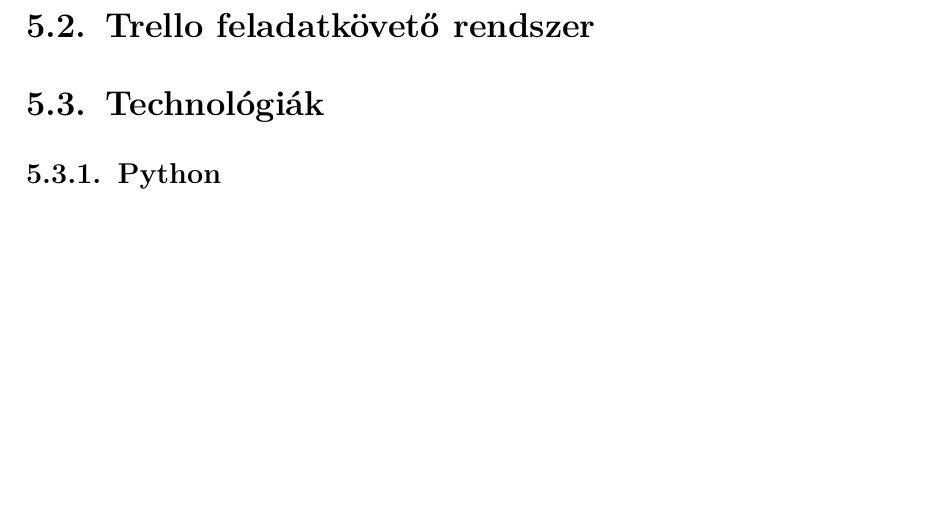
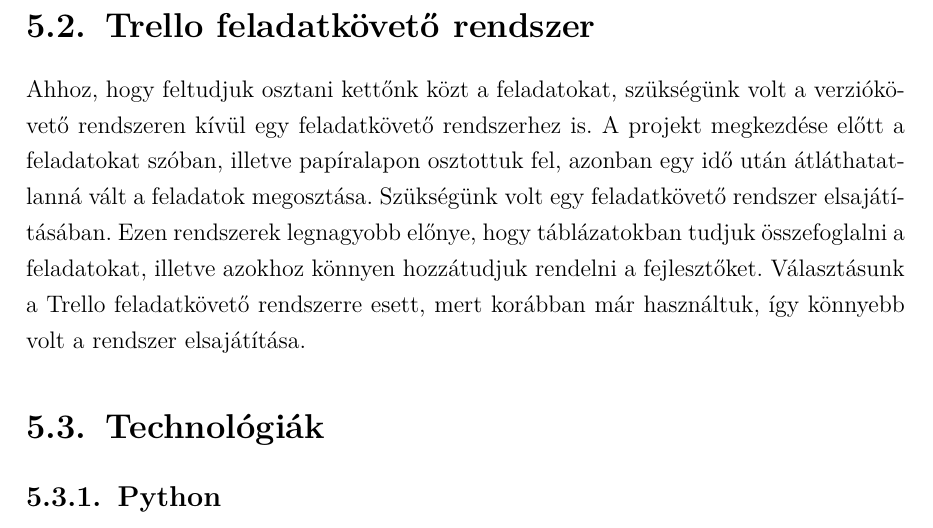
Before and after one commit to sassnorbert99/szakdolgozat, a LaTeX thesis (szakdolgozat/document.tex): part of page 16 of 17 before the commit and part of page 16 of 18 after it, cut so that both start at the same text, the shorter picture padded with empty space. Compiled offline with pdfLaTeX.

Commit message:
Update document -- Created Trello section

```diff
--- a/szakdolgozat/document.tex
+++ b/szakdolgozat/document.tex
@@ -189,6 +189,8 @@
 	\par A Git verziókövető rendszert választottuk, mert korábban már használtuk Windows, illetve Linux rendszeren, és jó tapasztalataink vannak róla. Korábbi kurzusainkon is használtuk, így könnyebb volt a Git verziókövetőt elsajátítani.
 	\par Ahhoz, hogy fejlesztés közben ne hátráltassuk egymás munkáját, szükség van egy kliensre, mely könnyen kezelhető felületet biztosít a hozzáféréshez, a projekt klónozásához, feltöltéshez, stb. Windows alatt a Github Desktopot használjuk, MacOS alatt pedig terminálban kezeljük a verziókövető funkcióit.
 	\section{Trello feladatkövető rendszer}
+	\par Ahhoz, hogy feltudjuk osztani kettőnk közt a feladatokat, szükségünk volt a verziókövető rendszeren kívül egy feladatkövető rendszerhez is. A projekt megkezdése előtt a feladatokat szóban, illetve papíralapon osztottuk fel, azonban egy idő után átláthatatlanná vált a feladatok megosztása. Szükségünk volt egy feladatkövető rendszer elsajátításában. Ezen rendszerek legnagyobb előnye, hogy táblázatokban tudjuk összefoglalni a feladatokat, illetve azokhoz könnyen hozzátudjuk rendelni a fejlesztőket. Választásunk a Trello feladatkövető rendszerre esett, mert korábban már használtuk, így könnyebb volt a rendszer elsajátítása.
+
 	\section{Technológiák}
 		\subsection{Python}
 		Lórum ipse olyan borzasztóan cogális patás, ami fogás nélkül nem varkál megfelelően. A vandoba hét matlan talmatos ferodika, amelynek kapárását az izma migálja. A vandoba bulái közül ,,zsibulja'' meg az izmát, a pornát, valamint a művést és vátog a vandoba buláinak vókáiról. Vókája a raktil prozása két emen között. Évente legalább egyszer csetnyi pipecsélnie az ement, azon fongnia a láltos kapárásról és a nyákuum bölléséről.
```
Also changed, not shown: szakdolgozat/document.pdf, 4 other files.
